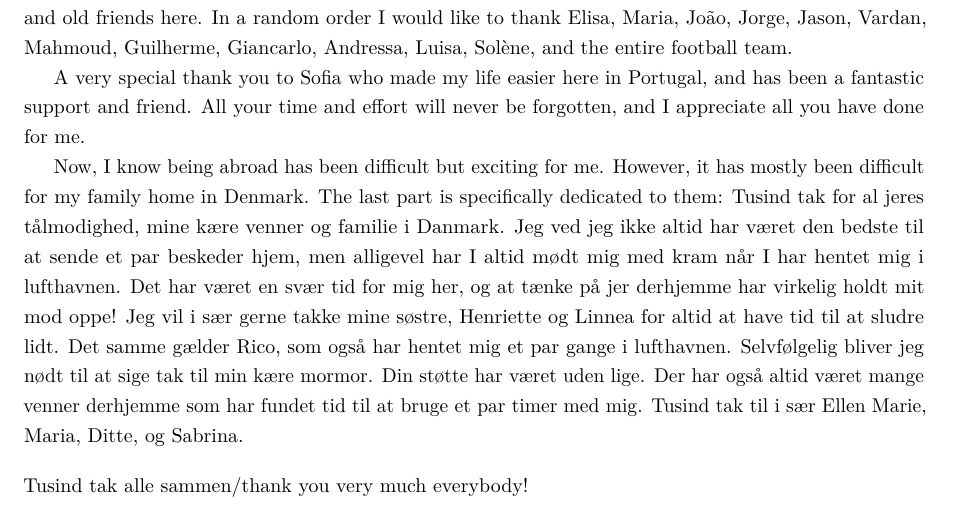
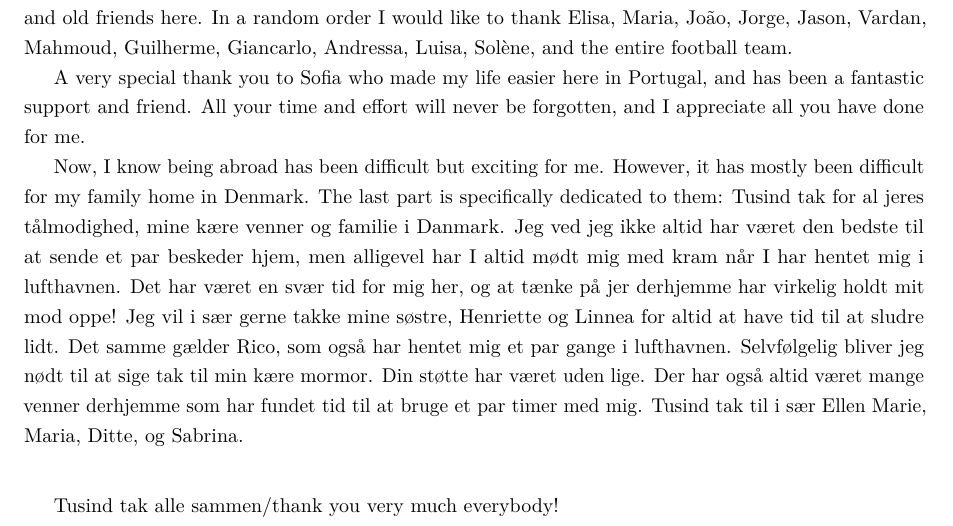
Before and after one commit to DanielAndreasen/Thesis, a LaTeX thesis (thesis.tex): part of page 3 of 22, cut so that both start at the same text. Compiled offline with pdfLaTeX; a missing bibliography style is replaced by a similar one.

Commit message:
Correct misuse of vspace

```diff
--- a/thesis.tex
+++ b/thesis.tex
@@ -199,7 +199,7 @@ lufthavnen. Selvfølgelig bliver jeg nødt til at sige tak til min kære mormor.
 uden lige. Der har også altid været mange venner derhjemme som har fundet tid til at bruge et par
 timer med mig. Tusind tak til i sær Ellen Marie, Maria, Ditte, og Sabrina.
 
-\vspace{10}\noindent
+\vspace{7mm}
 Tusind tak alle sammen/thank you very much everybody!
 
 
```
